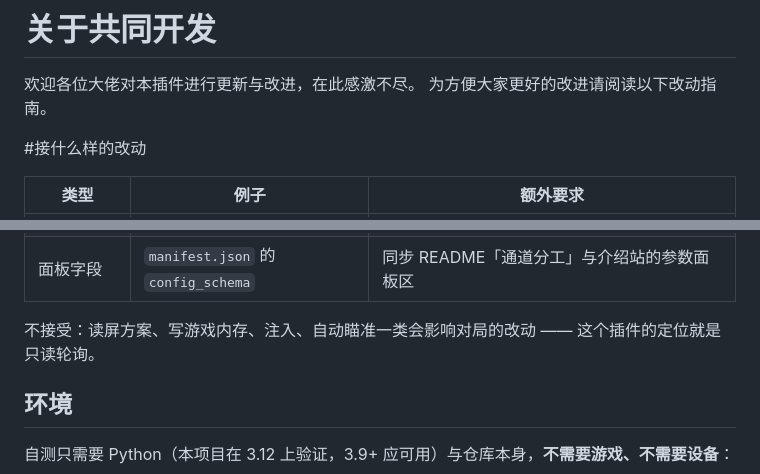
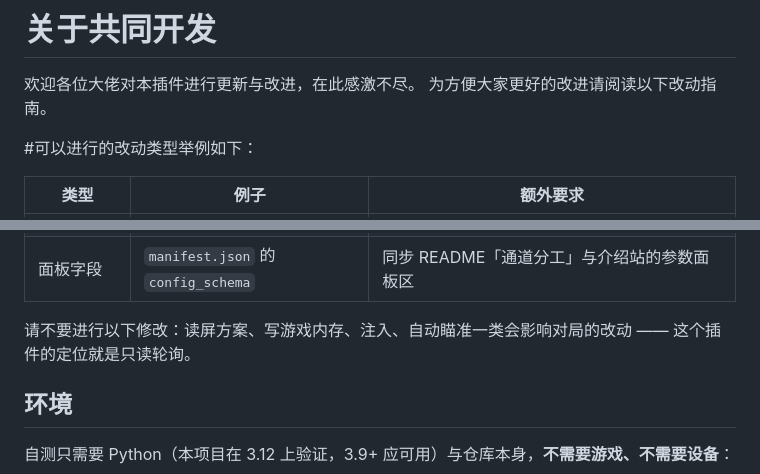
Before and after one commit to galactiC-reformeR/ttf2_coyote, a Markdown page: CONTRIBUTING.md, 2 parts joined by grey strips. Rendered like a GitHub page.

```diff
--- a/CONTRIBUTING.md
+++ b/CONTRIBUTING.md
@@ -3,7 +3,7 @@
 欢迎各位大佬对本插件进行更新与改进，在此感激不尽。
 为方便大家更好的改进请阅读以下改动指南。
 
-#接什么样的改动
+#可以进行的改动类型举例如下：
 
 | 类型 | 例子 | 额外要求 |
 |---|---|---|
@@ -13,7 +13,7 @@
 | 文档与文案 | README、`tools/*.md`、介绍站 `docs/` | 数字必须回源（见文末） |
 | 面板字段 | `manifest.json` 的 `config_schema` | 同步 README「通道分工」与介绍站的参数面板区 |
 
-不接受：读屏方案、写游戏内存、注入、自动瞄准一类会影响对局的改动 —— 这个插件的定位就是只读轮询。
+请不要进行以下修改：读屏方案、写游戏内存、注入、自动瞄准一类会影响对局的改动 —— 这个插件的定位就是只读轮询。
 
 ## 环境
 
```
